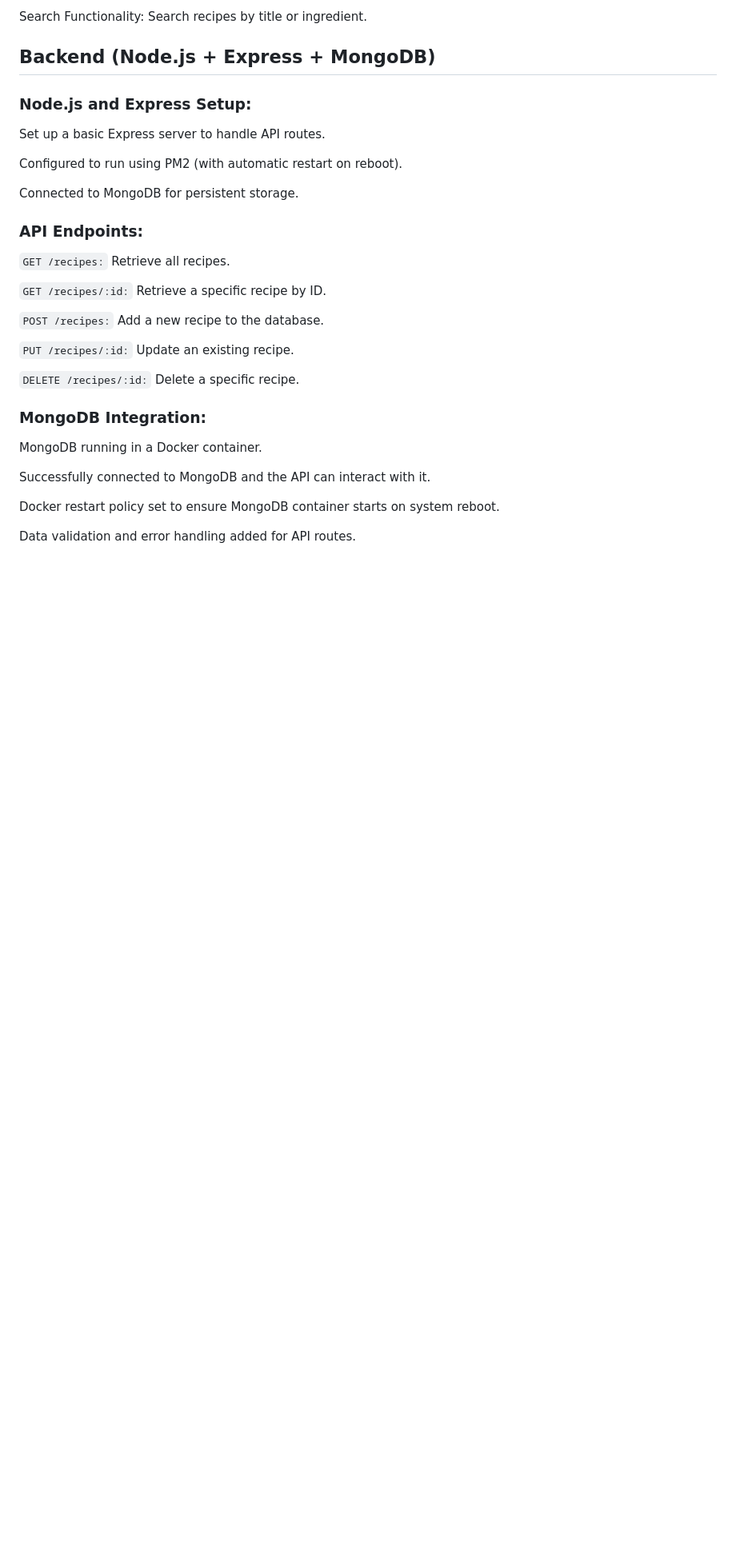
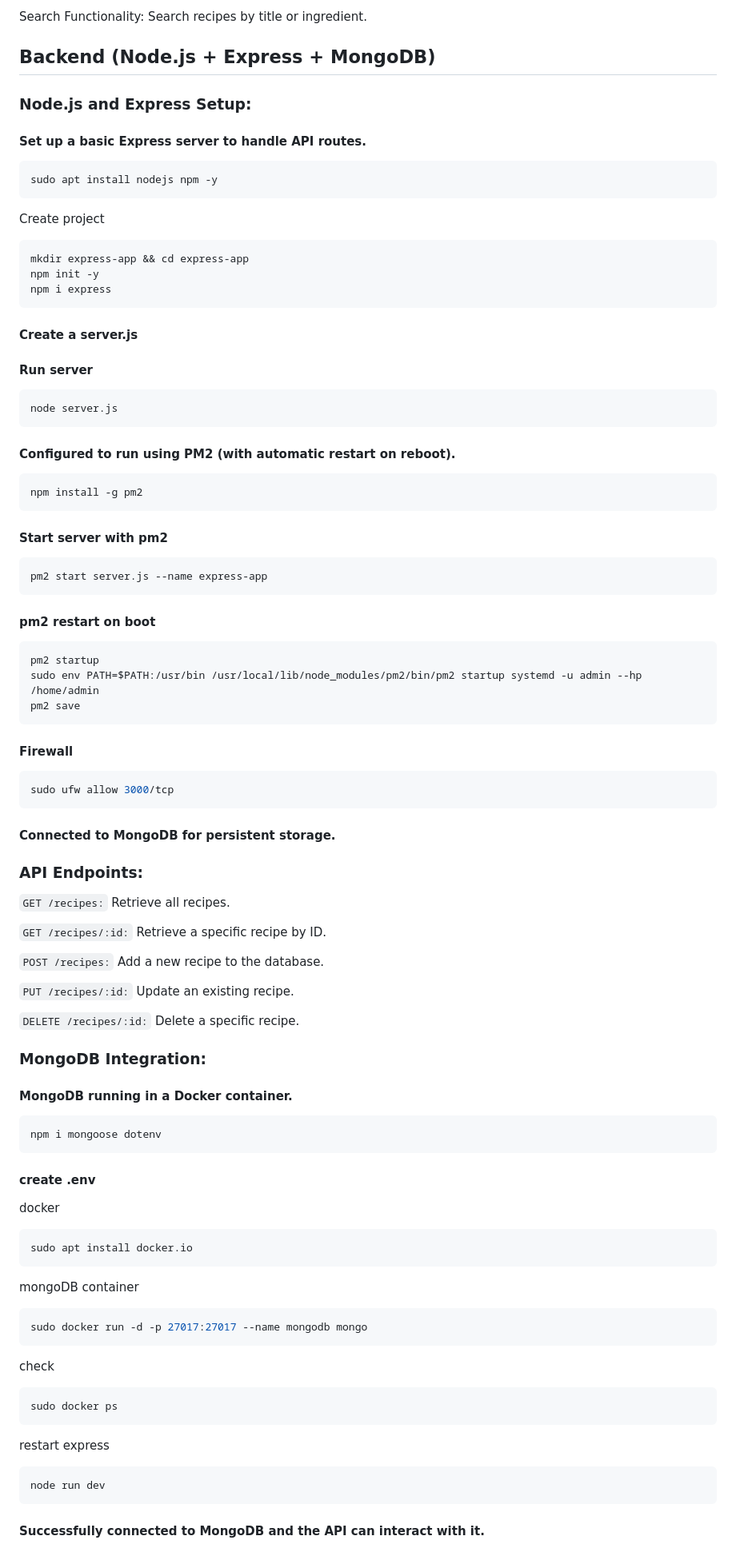
Before and after one commit to olosnoks/express-app, a Markdown page: README.md, the part around one of its changes. Shown at 80% size. Rendered like a GitHub page; blank space fills up the shorter version.

Commit message:
clean readme again

````diff
--- a/README.md
+++ b/README.md
@@ -20,13 +20,60 @@ Search Functionality: Search recipes by title or ingredient.
 ## Backend (Node.js + Express + MongoDB)
 
 ### Node.js and Express Setup:
-Set up a basic Express server to handle API routes.
+#### Set up a basic Express server to handle API routes.
 
-Configured to run using PM2 (with automatic restart on reboot).
+```bash
+sudo apt install nodejs npm -y
+```
 
-Connected to MongoDB for persistent storage.
+Create project
+
+```bash
+mkdir express-app && cd express-app
+npm init -y
+npm i express
+```
+
+#### Create a server.js
+
+#### Run server
+
+```bash
+node server.js
+```
+
+#### Configured to run using PM2 (with automatic restart on reboot).
+
+```bash
+npm install -g pm2
+```
+
+#### Start server with pm2
+
+```bash
+pm2 start server.js --name express-app
+```
+
+#### pm2 restart on boot
+
+```bash
+pm2 startup
+sudo env PATH=$PATH:/usr/bin /usr/local/lib/node_modules/pm2/bin/pm2 startup systemd -u admin --hp /home/admin
+pm2 save
+```
+
+#### Firewall
+
+```bash
+sudo ufw allow 3000/tcp
+```
+
+#### Connected to MongoDB for persistent storage.
+
+
 
 ### API Endpoints:
+
 ```GET /recipes:``` Retrieve all recipes.
 
 ```GET /recipes/:id:``` Retrieve a specific recipe by ID.
@@ -38,10 +85,39 @@ Connected to MongoDB for persistent storage.
 ```DELETE /recipes/:id:``` Delete a specific recipe.
 
 ### MongoDB Integration:
-MongoDB running in a Docker container.
 
-Successfully connected to MongoDB and the API can interact with it.
+#### MongoDB running in a Docker container.
 
-Docker restart policy set to ensure MongoDB container starts on system reboot.
+```bash
+npm i mongoose dotenv
+```
 
-Data validation and error handling added for API routes.
+#### create .env
+
+docker
+
+```bash
+sudo apt install docker.io
+```
+
+mongoDB container
+
+```bash
+sudo docker run -d -p 27017:27017 --name mongodb mongo
+```
+
+check
+
+```bash
+sudo docker ps
+```
+
+restart express
+
+```bash
+node run dev
+```
+
+#### Successfully connected to MongoDB and the API can interact with it.
+
+
````
Also changed, not shown: other parts of README.md (+168 -33 lines).
